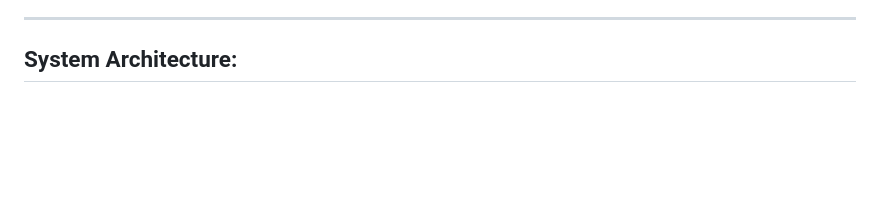
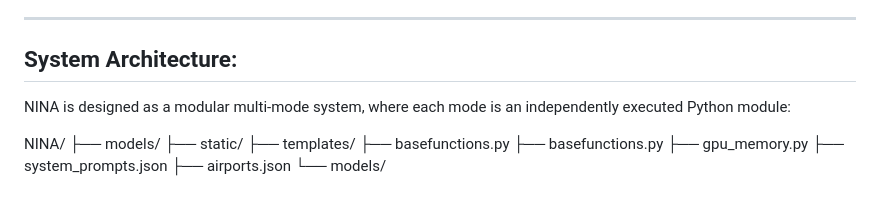
Before and after one commit to mehedihassanarman/NINA, a Markdown page: README.md, the part around one of its changes. GitHub-like rendering; blank space fills up the shorter version.

```diff
--- a/README.md
+++ b/README.md
@@ -92,3 +93,15 @@ A location-aware information retrieval module integrating external data APIs and
 
 
 ## System Architecture:
+NINA is designed as a modular multi-mode system, where each mode is an independently executed Python module:
+
+NINA/
+├── models/
+├── static/
+├── templates/
+├── basefunctions.py
+├── basefunctions.py
+├── gpu_memory.py
+├── system_prompts.json
+├── airports.json
+└── models/
```
Also changed, not shown: other parts of README.md (+1 -0 lines).
